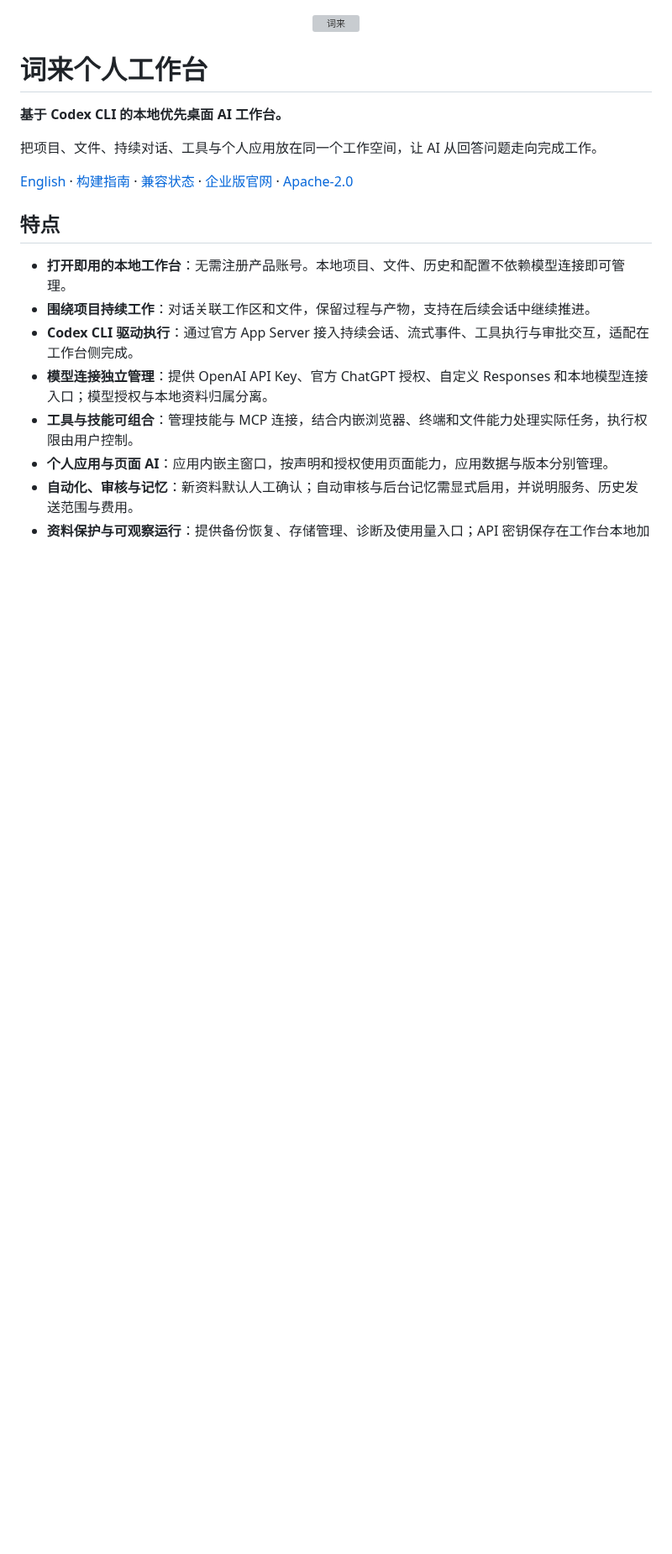
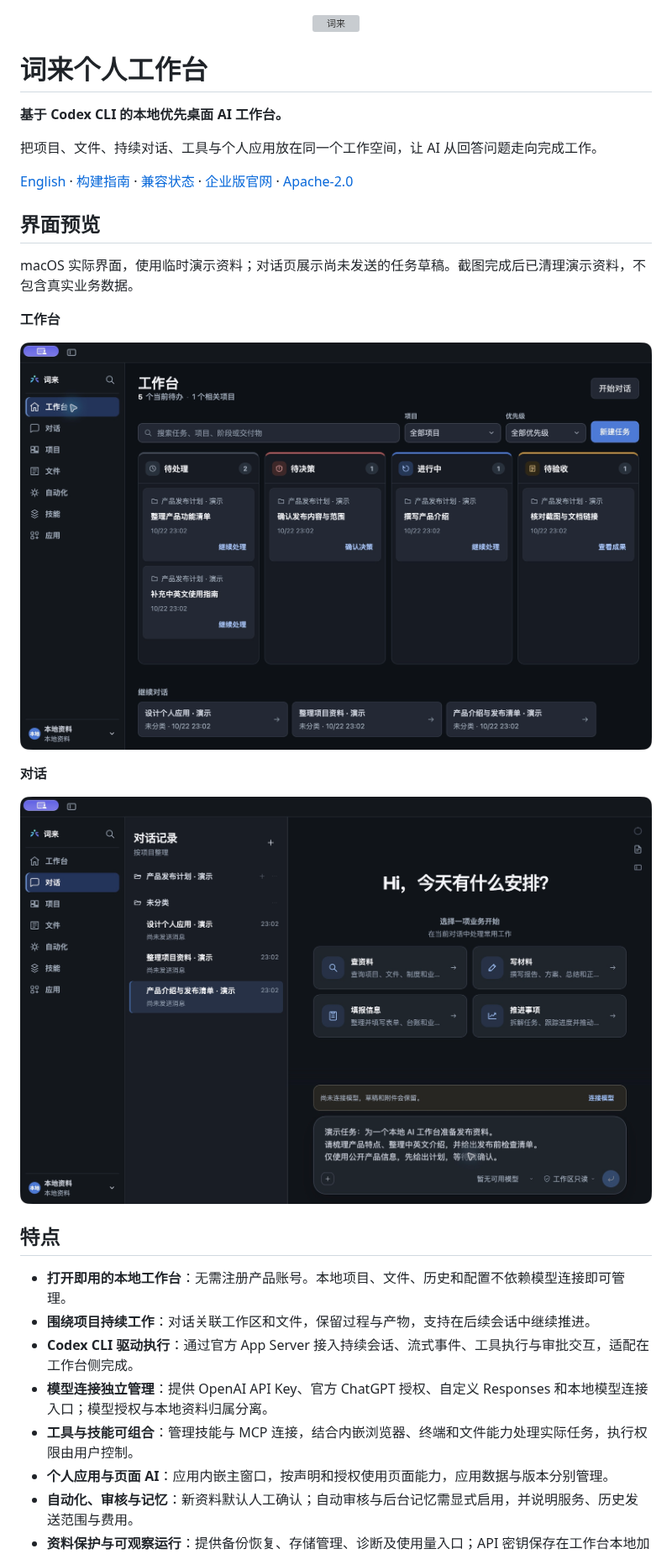
Before and after one commit to mymyme/cilai, a Markdown page: README.md, the part around the change. Shown at 84% size. Rendered like a GitHub page; pictures changed too: docs/screenshots/conversation.jpg (added), docs/screenshots/workbench.jpg (added); blank space fills up the shorter version; grey boxes are pictures that could not be loaded.

```diff
--- a/README.md
+++ b/README.md
@@ -7,6 +7,18 @@
 把项目、文件、持续对话、工具与个人应用放在同一个工作空间，让 AI 从回答问题走向完成工作。
 
 [English](README.en.md) · [构建指南](docs/BUILDING.md) · [兼容状态](docs/COMPATIBILITY.md) · [企业版官网](https://www.cilai.com.cn) · [Apache-2.0](LICENSE)
+
+## 界面预览
+
+macOS 实际界面，使用临时演示资料；对话页展示尚未发送的任务草稿。截图完成后已清理演示资料，不包含真实业务数据。
+
+**工作台**
+
+![工作台：按状态整理演示任务与近期对话](docs/screenshots/workbench.jpg)
+
+**对话**
+
+![对话页：演示会话与未发送的任务草稿](docs/screenshots/conversation.jpg)
 
 ## 特点
 
```
Also changed, not shown: README.en.md (+12 -0 lines), docs/screenshots/README.md (added, +8 -0 lines), 3 other files.
